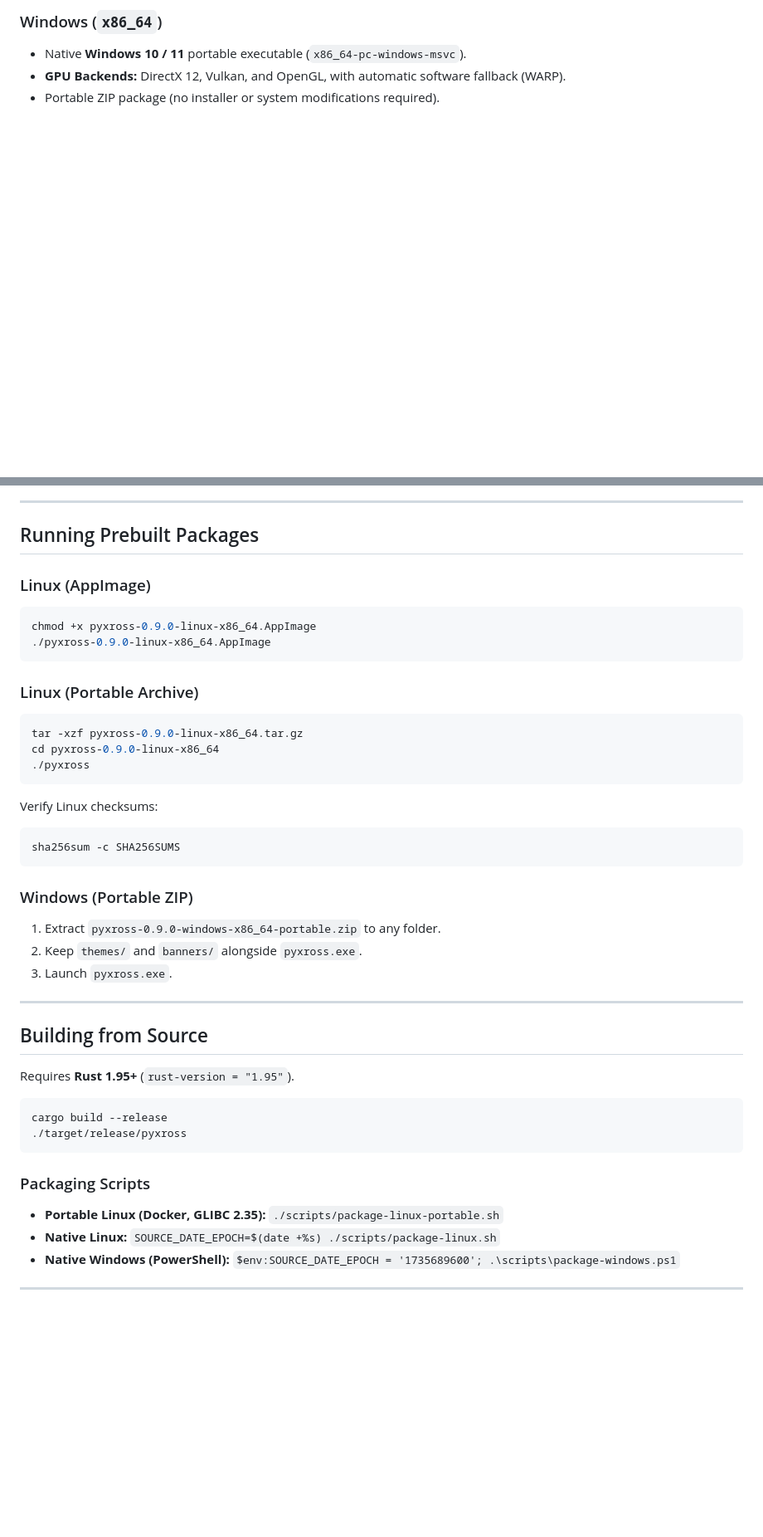
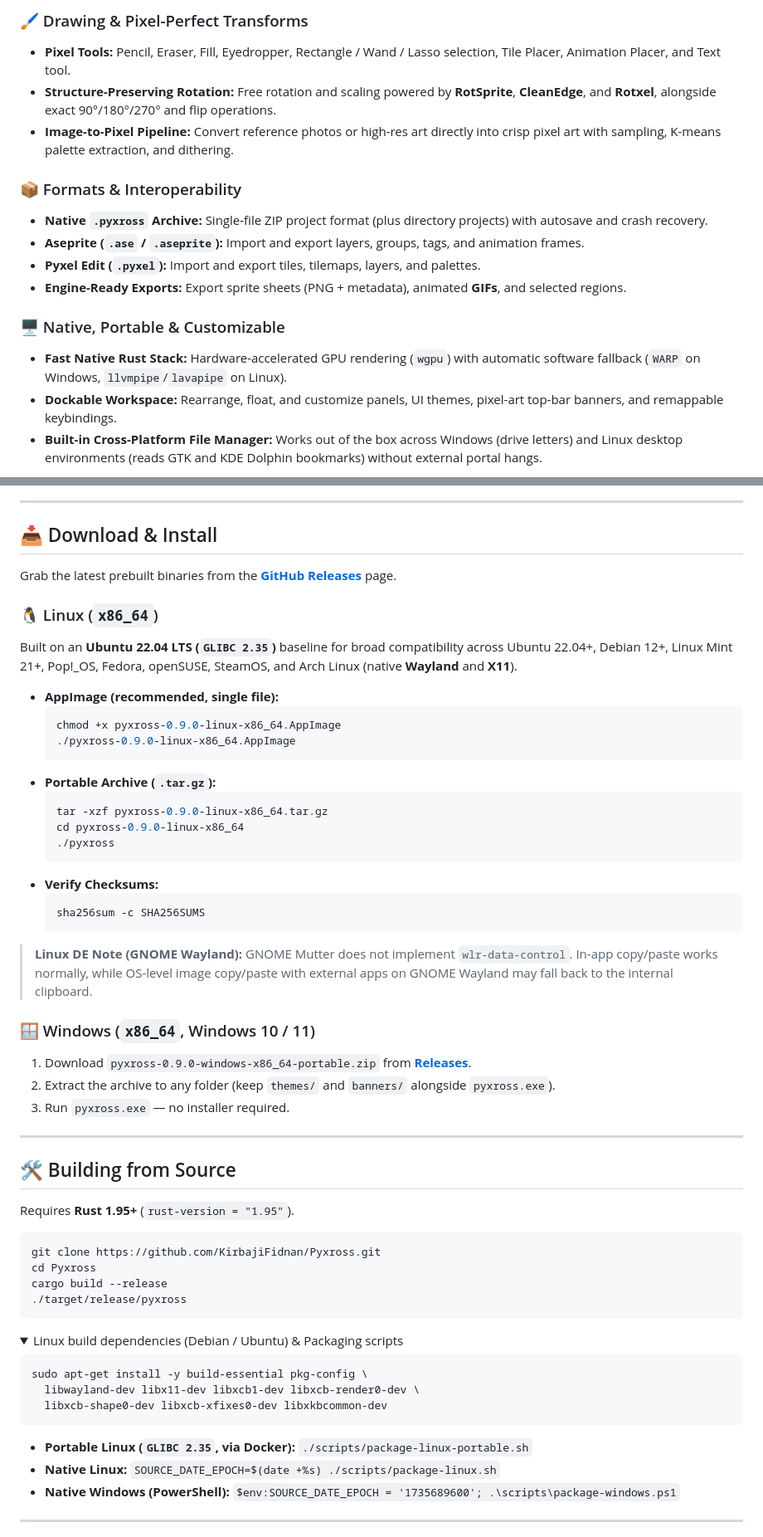
Before and after one commit to KirbajiFidnan/Pyxross, a Markdown page: README.md, 2 parts joined by grey strips. Shown at 83% size. Drawn GitHub-style; folded sections open; blank space fills up the shorter version.

````diff
--- a/README.md
+++ b/README.md
@@ -32,5 +54,17 @@ Inspired by **Pyxel Edit** and **Aseprite**, Pyxross treats the canvas as a unif
 
-### Windows (`x86_64`)
-- Native **Windows 10 / 11** portable executable (`x86_64-pc-windows-msvc`).
-- **GPU Backends:** DirectX 12, Vulkan, and OpenGL, with automatic software fallback (WARP).
-- Portable ZIP package (no installer or system modifications required).
+### 🖌️ Drawing & Pixel-Perfect Transforms
+- **Pixel Tools:** Pencil, Eraser, Fill, Eyedropper, Rectangle / Wand / Lasso selection, Tile Placer, Animation Placer, and Text tool.
+- **Structure-Preserving Rotation:** Free rotation and scaling powered by **RotSprite**, **CleanEdge**, and **Rotxel**, alongside exact 90°/180°/270° and flip operations.
+- **Image-to-Pixel Pipeline:** Convert reference photos or high-res art directly into crisp pixel art with sampling, K-means palette extraction, and dithering.
+
+### 📦 Formats & Interoperability
+- **Native `.pyxross` Archive:** Single-file ZIP project format (plus directory projects) with autosave and crash recovery.
+- **Aseprite (`.ase` / `.aseprite`):** Import and export layers, groups, tags, and animation frames.
+- **Pyxel Edit (`.pyxel`):** Import and export tiles, tilemaps, layers, and palettes.
+- **Engine-Ready Exports:** Export sprite sheets (PNG + metadata), animated **GIFs**, and selected regions.
+
+### 🖥️ Native, Portable & Customizable
+- **Fast Native Rust Stack:** Hardware-accelerated GPU rendering (`wgpu`) with automatic software fallback (`WARP` on Windows, `llvmpipe`/`lavapipe` on Linux).
+- **Dockable Workspace:** Rearrange, float, and customize panels, UI themes, pixel-art top-bar banners, and remappable keybindings.
+- **Built-in Cross-Platform File Manager:** Works out of the box across Windows (drive letters) and Linux desktop environments (reads GTK and KDE Dolphin bookmarks) without external portal hangs.
+
@@ -37,44 +74,59 @@ Inspired by **Pyxel Edit** and **Aseprite**, Pyxross treats the canvas as a unif
 
 ---
 
-## Running Prebuilt Packages
+## 📥 Download & Install
 
-### Linux (AppImage)
-```sh
-chmod +x pyxross-0.9.0-linux-x86_64.AppImage
-./pyxross-0.9.0-linux-x86_64.AppImage
-```
+Grab the latest prebuilt binaries from the **[GitHub Releases](https://github.com/KirbajiFidnan/Pyxross/releases)** page.
 
-### Linux (Portable Archive)
-```sh
-tar -xzf pyxross-0.9.0-linux-x86_64.tar.gz
-cd pyxross-0.9.0-linux-x86_64
-./pyxross
-```
+### 🐧 Linux (`x86_64`)
+Built on an **Ubuntu 22.04 LTS (`GLIBC 2.35`)** baseline for broad compatibility across Ubuntu 22.04+, Debian 12+, Linux Mint 21+, Pop!_OS, Fedora, openSUSE, SteamOS, and Arch Linux (native **Wayland** and **X11**).
 
-Verify Linux checksums:
-```sh
-sha256sum -c SHA256SUMS
-```
+- **AppImage (recommended, single file):**
+  ```sh
+  chmod +x pyxross-0.9.0-linux-x86_64.AppImage
+  ./pyxross-0.9.0-linux-x86_64.AppImage
+  ```
+- **Portable Archive (`.tar.gz`):**
+  ```sh
+  tar -xzf pyxross-0.9.0-linux-x86_64.tar.gz
+  cd pyxross-0.9.0-linux-x86_64
+  ./pyxross
+  ```
+- **Verify Checksums:**
+  ```sh
+  sha256sum -c SHA256SUMS
+  ```
 
-### Windows (Portable ZIP)
-1. Extract `pyxross-0.9.0-windows-x86_64-portable.zip` to any folder.
-2. Keep `themes/` and `banners/` alongside `pyxross.exe`.
-3. Launch `pyxross.exe`.
+> **Linux DE Note (GNOME Wayland):** GNOME Mutter does not implement `wlr-data-control`. In-app copy/paste works normally, while OS-level image copy/paste with external apps on GNOME Wayland may fall back to the internal clipboard.
+
+### 🪟 Windows (`x86_64`, Windows 10 / 11)
+1. Download `pyxross-0.9.0-windows-x86_64-portable.zip` from **[Releases](https://github.com/KirbajiFidnan/Pyxross/releases)**.
+2. Extract the archive to any folder (keep `themes/` and `banners/` alongside `pyxross.exe`).
+3. Run `pyxross.exe` — no installer required.
 
 ---
 
-## Building from Source
+## 🛠️ Building from Source
 
 Requires **Rust 1.95+** (`rust-version = "1.95"`).
 
 ```sh
+git clone https://github.com/KirbajiFidnan/Pyxross.git
+cd Pyxross
 cargo build --release
 ./target/release/pyxross
 ```
 
-### Packaging Scripts
-- **Portable Linux (Docker, GLIBC 2.35):** `./scripts/package-linux-portable.sh`
+<details>
+<summary>Linux build dependencies (Debian / Ubuntu) & Packaging scripts</summary>
+
+```sh
+sudo apt-get install -y build-essential pkg-config \
+  libwayland-dev libx11-dev libxcb1-dev libxcb-render0-dev \
+  libxcb-shape0-dev libxcb-xfixes0-dev libxkbcommon-dev
+```
+
+- **Portable Linux (`GLIBC 2.35`, via Docker):** `./scripts/package-linux-portable.sh`
 - **Native Linux:** `SOURCE_DATE_EPOCH=$(date +%s) ./scripts/package-linux.sh`
 - **Native Windows (PowerShell):** `$env:SOURCE_DATE_EPOCH = '1735689600'; .\scripts\package-windows.ps1`
 
````
Also changed, not shown: other parts of README.md (+75 -26 lines), .github/PULL_REQUEST_TEMPLATE.md (added, +10 -0 lines), CHANGELOG.md (added, +20 -0 lines), CONTRIBUTING.md (added, +35 -0 lines), docs/media/pyxross-demo.gif (added), docs/media/pyxross-workspace.png (added), 4 other files.
